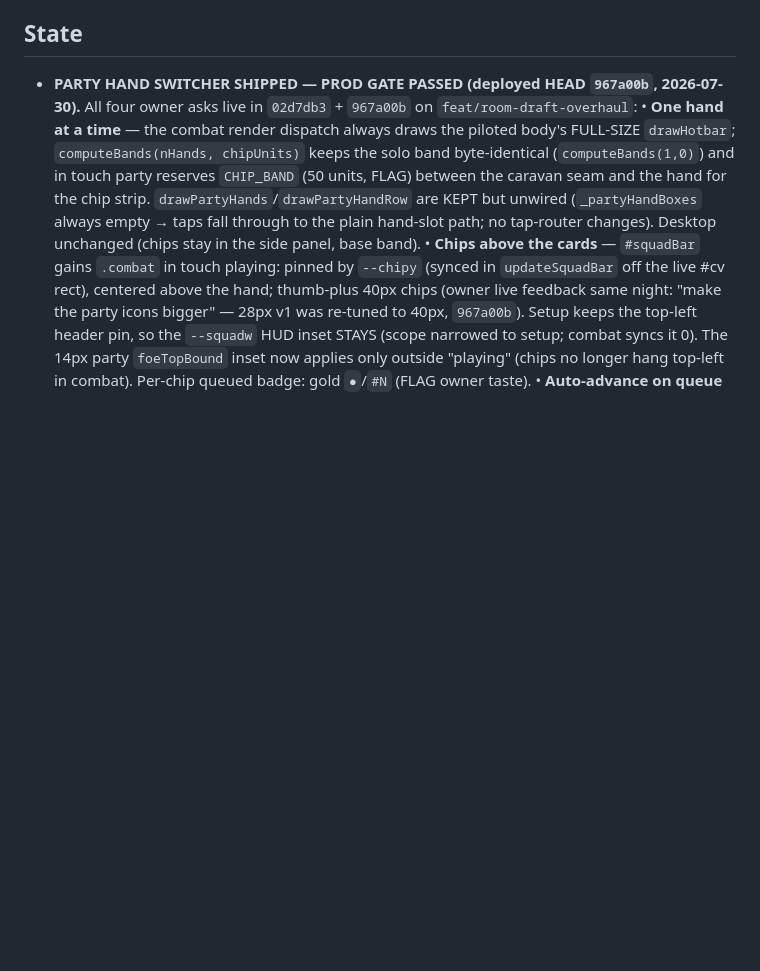
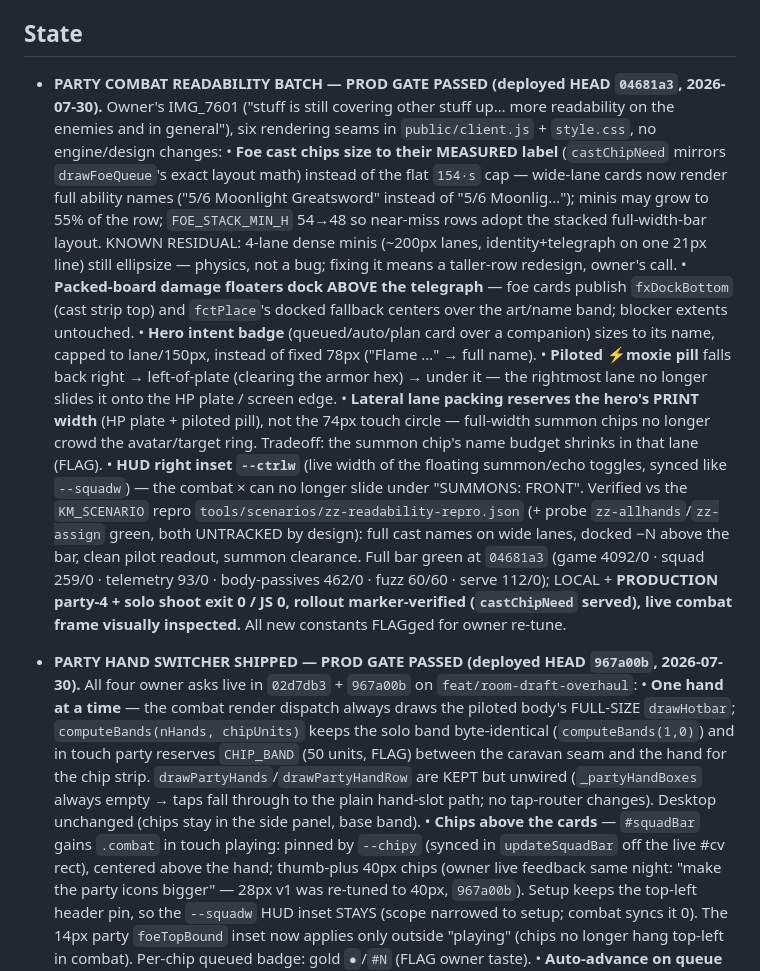
Before and after one commit to DakotaSitton/king-mimic, a Markdown page: HANDOFF.md, the part around the change. Drawn GitHub-style; blank space fills up the shorter version.

Commit message:
docs: record party combat readability batch + prod gate PASSED (04681a3)
Co-Authored-By: Claude Fable 5 <noreply@anthropic.com>
Claude-Session: https://claude.ai/code/session_01T1w76AGqtgWCJJnKfcdmCG

```diff
--- a/HANDOFF.md
+++ b/HANDOFF.md
@@ -117,6 +117,34 @@ foes/lane and the generator ships **0.55**.
 <!-- ─────────────────────── end cold-start block ─────────────────────── -->
 
 ## State
+
+- **PARTY COMBAT READABILITY BATCH — PROD GATE PASSED (deployed HEAD `04681a3`, 2026-07-30).**
+  Owner's IMG_7601 ("stuff is still covering other stuff up… more readability on the enemies and in
+  general"), six rendering seams in `public/client.js` + `style.css`, no engine/design changes:
+  • **Foe cast chips size to their MEASURED label** (`castChipNeed` mirrors `drawFoeQueue`'s exact
+  layout math) instead of the flat `154·s` cap — wide-lane cards now render full ability names
+  ("5/6 Moonlight Greatsword" instead of "5/6 Moonlig…"); minis may grow to 55% of the row;
+  `FOE_STACK_MIN_H` 54→48 so near-miss rows adopt the stacked full-width-bar layout. KNOWN RESIDUAL:
+  4-lane dense minis (~200px lanes, identity+telegraph on one 21px line) still ellipsize — physics,
+  not a bug; fixing it means a taller-row redesign, owner's call.
+  • **Packed-board damage floaters dock ABOVE the telegraph** — foe cards publish `fxDockBottom`
+  (cast strip top) and `fctPlace`'s docked fallback centers over the art/name band; blocker extents
+  untouched.
+  • **Hero intent badge** (queued/auto/plan card over a companion) sizes to its name, capped to
+  lane/150px, instead of fixed 78px ("Flame …" → full name).
+  • **Piloted ⚡moxie pill** falls back right → left-of-plate (clearing the armor hex) → under it —
+  the rightmost lane no longer slides it onto the HP plate / screen edge.
+  • **Lateral lane packing reserves the hero's PRINT width** (HP plate + piloted pill), not the 74px
+  touch circle — full-width summon chips no longer crowd the avatar/target ring. Tradeoff: the
+  summon chip's name budget shrinks in that lane (FLAG).
+  • **HUD right inset `--ctrlw`** (live width of the floating summon/echo toggles, synced like
+  `--squadw`) — the combat × can no longer slide under "SUMMONS: FRONT".
+  Verified vs the `KM_SCENARIO` repro `tools/scenarios/zz-readability-repro.json` (+ probe
+  `zz-allhands`/`zz-assign` green, both UNTRACKED by design): full cast names on wide lanes, docked
+  −N above the bar, clean pilot readout, summon clearance. Full bar green at `04681a3` (game 4092/0
+  · squad 259/0 · telemetry 93/0 · body-passives 462/0 · fuzz 60/60 · serve 112/0); LOCAL +
+  **PRODUCTION party-4 + solo shoot exit 0 / JS 0, rollout marker-verified (`castChipNeed` served),
+  live combat frame visually inspected.** All new constants FLAGged for owner re-tune.
 
 - **PARTY HAND SWITCHER SHIPPED — PROD GATE PASSED (deployed HEAD `967a00b`, 2026-07-30).** All four
   owner asks live in `02d7db3` + `967a00b` on `feat/room-draft-overhaul`:
```
